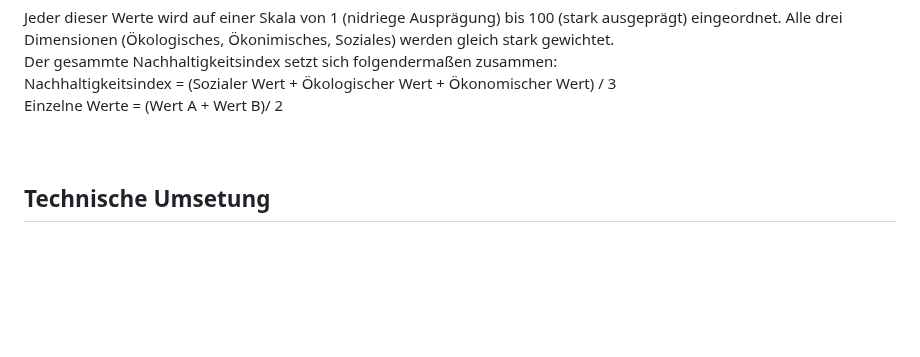
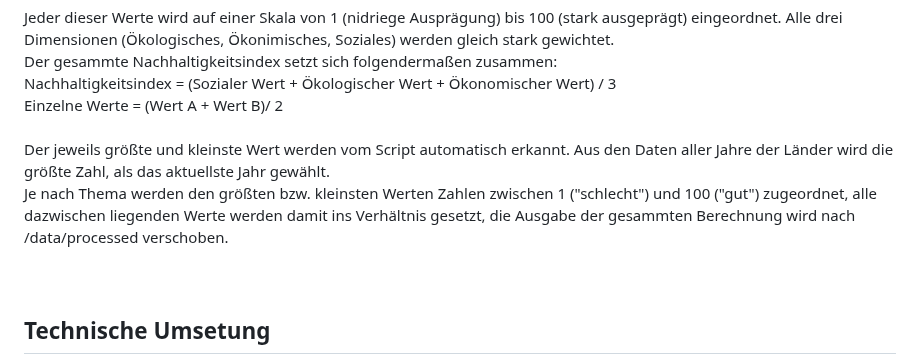
Before and after one commit to Helji314/Interaktive-Karte-der-Nachhaltigkeit, a Markdown page: README.md, the part around the change. Drawn GitHub-style; blank space fills up the shorter version.

Commit message:
Update README with details on value recognition
Added explanation of value recognition and output location.

```diff
--- a/README.md
+++ b/README.md
@@ -34,6 +34,9 @@ Somit ist für jede der drei Dimensionen der Nachhaltigkeit ein aktueller, damit
 Der gesammte Nachhaltigkeitsindex setzt sich folgendermaßen zusammen:<br>
 Nachhaltigkeitsindex = (Sozialer Wert + Ökologischer Wert + Ökonomischer Wert) / 3 <br>
 Einzelne Werte = (Wert A + Wert B)/ 2
+<br><br>
+Der jeweils größte und kleinste Wert werden vom Script automatisch erkannt. Aus den Daten aller Jahre der Länder wird die größte Zahl, als das aktuellste Jahr gewählt. <br>
+Je nach Thema werden den größten bzw. kleinsten Werten Zahlen zwischen 1 ("schlecht") und 100 ("gut") zugeordnet, alle dazwischen liegenden Werte werden damit ins Verhältnis gesetzt, die Ausgabe der gesammten Berechnung wird nach /data/processed verschoben.
 <br><br><br>
 <h2>Technische Umsetung</h2>
 - Daten: Automatisierte Abfrage mithilfe einer Datenbank <br>
```
